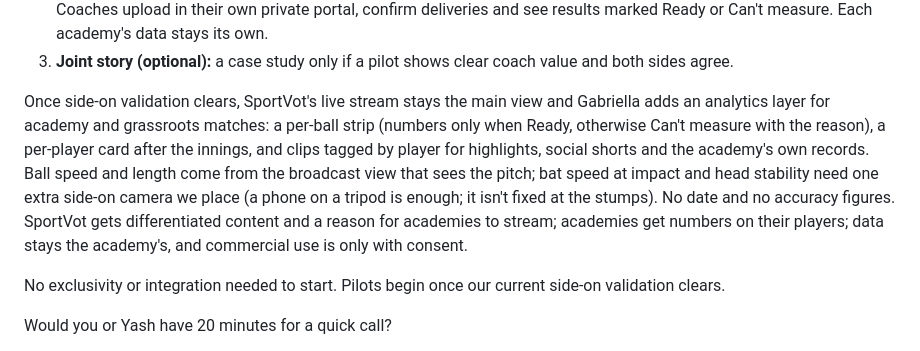
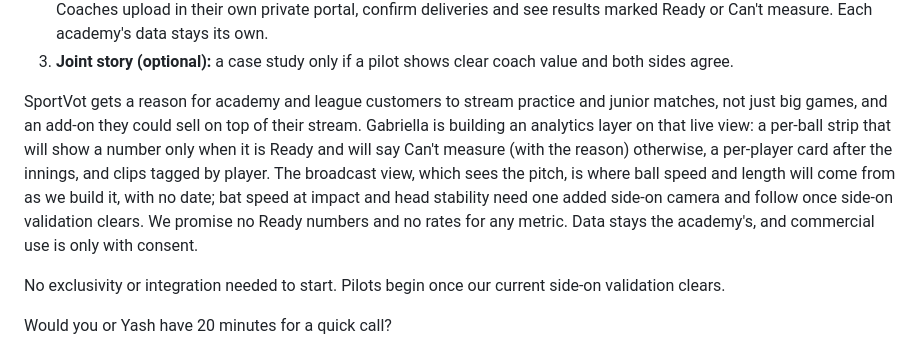
Before and after one commit to ptirupat/gabriella-systems, a Markdown page: docs/sales/sportvot-collaboration-outreach.md, the part around the change. Rendered like a GitHub page.

```diff
--- a/docs/sales/sportvot-collaboration-outreach.md
+++ b/docs/sales/sportvot-collaboration-outreach.md
@@ -34,7 +34,7 @@ SportVot already does the hard part: reliable cricket video at grassroots and as
 2. **Free academy pilots:** in return, Gabriella runs free pilots for academies you nominate, plus our own US and India outreach, crediting SportVot as the capture and streaming partner. Academies use their own camera, nothing to buy. Coaches upload in their own private portal, confirm deliveries and see results marked Ready or Can't measure. Each academy's data stays its own.
 3. **Joint story (optional):** a case study only if a pilot shows clear coach value and both sides agree.
 
-Once side-on validation clears, SportVot's live stream stays the main view and Gabriella adds an analytics layer for academy and grassroots matches: a per-ball strip (numbers only when Ready, otherwise Can't measure with the reason), a per-player card after the innings, and clips tagged by player for highlights, social shorts and the academy's own records. Ball speed and length come from the broadcast view that sees the pitch; bat speed at impact and head stability need one extra side-on camera we place (a phone on a tripod is enough; it isn't fixed at the stumps). No date and no accuracy figures. SportVot gets differentiated content and a reason for academies to stream; academies get numbers on their players; data stays the academy's, and commercial use is only with consent.
+SportVot gets a reason for academy and league customers to stream practice and junior matches, not just big games, and an add-on they could sell on top of their stream. Gabriella is building an analytics layer on that live view: a per-ball strip that will show a number only when it is Ready and will say Can't measure (with the reason) otherwise, a per-player card after the innings, and clips tagged by player. The broadcast view, which sees the pitch, is where ball speed and length will come from as we build it, with no date; bat speed at impact and head stability need one added side-on camera and follow once side-on validation clears. We promise no Ready numbers and no rates for any metric. Data stays the academy's, and commercial use is only with consent.
 
 No exclusivity or integration needed to start. Pilots begin once our current side-on validation clears.
 
```
Also changed, not shown: docs/sales/sportvot-collaboration-plan.md (+7 -5 lines).
